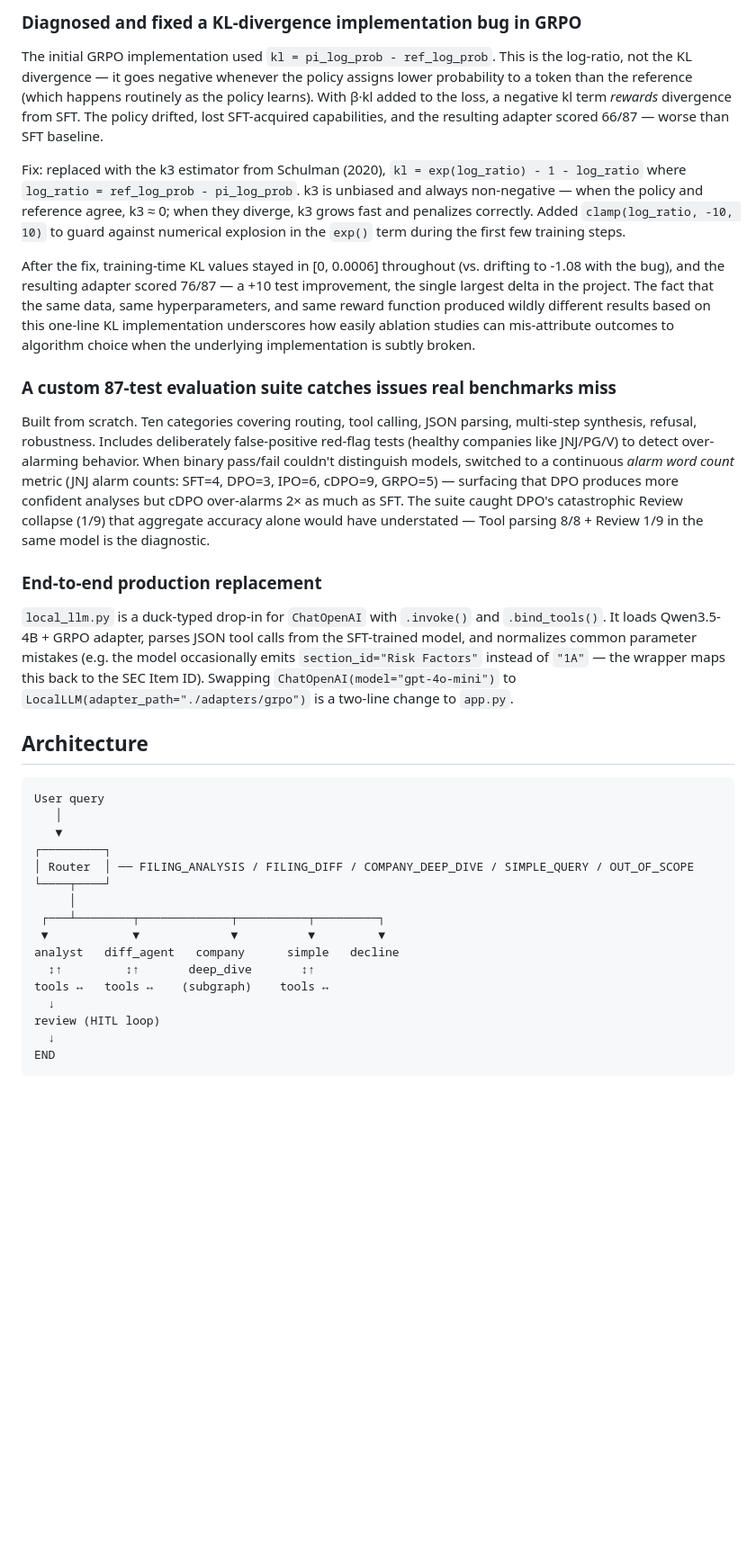
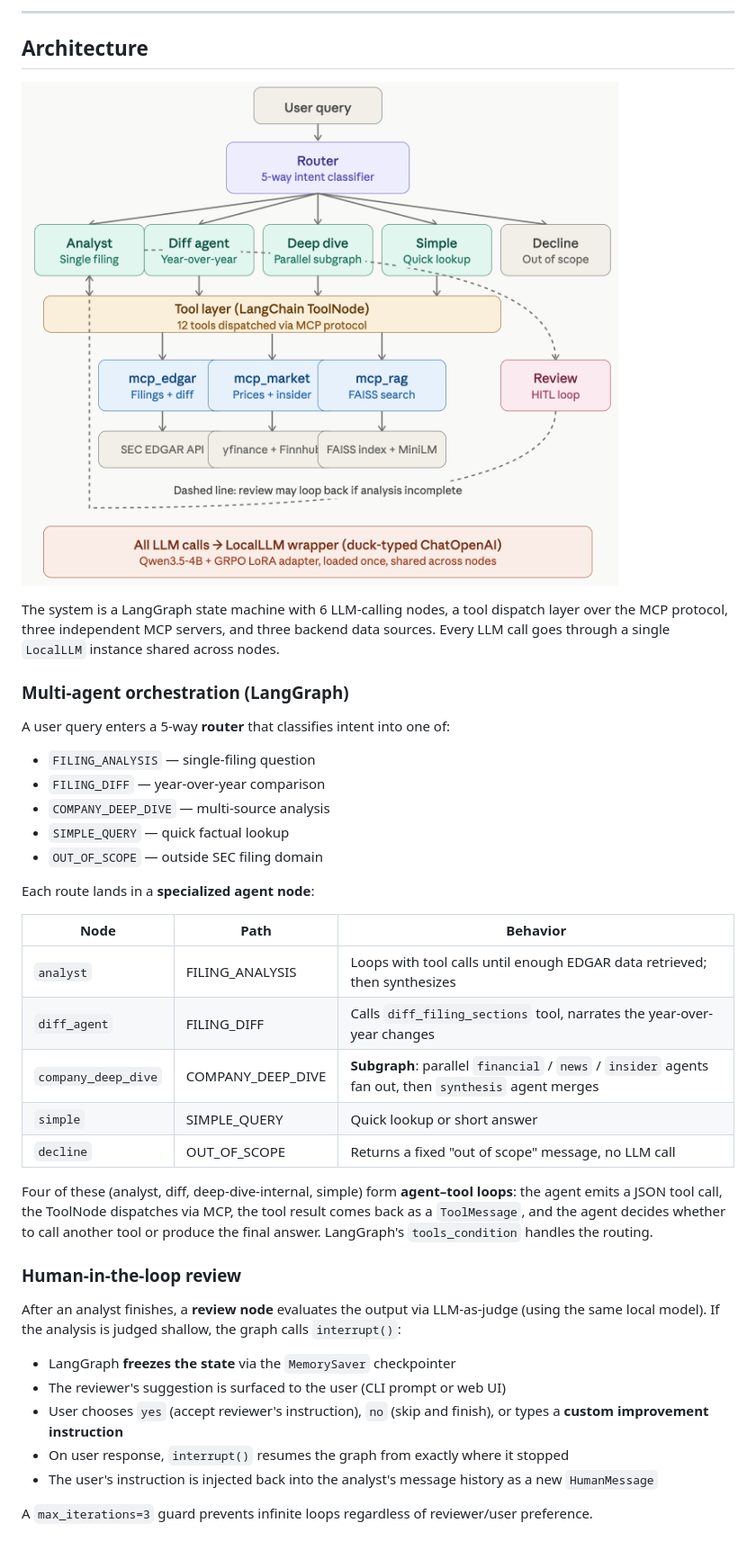
Before and after one commit to yuan-phd/delta-filing, a Markdown page: README.md, the part around one of its changes. Shown at 90% size. GitHub-like rendering; pictures changed too: delta-filing-agentic-structure.png (added); blank space fills up the shorter version.

Commit message:
Restructure README: agentic-first architecture, add system diagram

````diff
--- a/README.md
+++ b/README.md
@@ -41,35 +16,41 @@ The interpretation: alignment tax magnitude in DPO-family methods is determined
-### Diagnosed and fixed a KL-divergence implementation bug in GRPO
-
-The initial GRPO implementation used `kl = pi_log_prob - ref_log_prob`. This is the log-ratio, not the KL divergence — it goes negative whenever the policy assigns lower probability to a token than the reference (which happens routinely as the policy learns). With β·kl added to the loss, a negative kl term *rewards* divergence from SFT. The policy drifted, lost SFT-acquired capabilities, and the resulting adapter scored 66/87 — worse than SFT baseline.
-
-Fix: replaced with the k3 estimator from Schulman (2020), `kl = exp(log_ratio) - 1 - log_ratio` where `log_ratio = ref_log_prob - pi_log_prob`. k3 is unbiased and always non-negative — when the policy and reference agree, k3 ≈ 0; when they diverge, k3 grows fast and penalizes correctly. Added `clamp(log_ratio, -10, 10)` to guard against numerical explosion in the `exp()` term during the first few training steps.
-
-After the fix, training-time KL values stayed in [0, 0.0006] throughout (vs. drifting to -1.08 with the bug), and the resulting adapter scored 76/87 — a +10 test improvement, the single largest delta in the project. The fact that the same data, same hyperparameters, and same reward function produced wildly different results based on this one-line KL implementation underscores how easily ablation studies can mis-attribute outcomes to algorithm choice when the underlying implementation is subtly broken.
-
-### A custom 87-test evaluation suite catches issues real benchmarks miss
-
-Built from scratch. Ten categories covering routing, tool calling, JSON parsing, multi-step synthesis, refusal, robustness. Includes deliberately false-positive red-flag tests (healthy companies like JNJ/PG/V) to detect over-alarming behavior. When binary pass/fail couldn't distinguish models, switched to a continuous *alarm word count* metric (JNJ alarm counts: SFT=4, DPO=3, IPO=6, cDPO=9, GRPO=5) — surfacing that DPO produces more confident analyses but cDPO over-alarms 2× as much as SFT. The suite caught DPO's catastrophic Review collapse (1/9) that aggregate accuracy alone would have understated — Tool parsing 8/8 + Review 1/9 in the same model is the diagnostic.
-
-### End-to-end production replacement
-
-`local_llm.py` is a duck-typed drop-in for `ChatOpenAI` with `.invoke()` and `.bind_tools()`. It loads Qwen3.5-4B + GRPO adapter, parses JSON tool calls from the SFT-trained model, and normalizes common parameter mistakes (e.g. the model occasionally emits `section_id="Risk Factors"` instead of `"1A"` — the wrapper maps this back to the SEC Item ID). Swapping `ChatOpenAI(model="gpt-4o-mini")` to `LocalLLM(adapter_path="./adapters/grpo")` is a two-line change to `app.py`.
+---
 
 ## Architecture
 
-```
-User query
-   │
-   ▼
-┌─────────┐
-│ Router  │ ── FILING_ANALYSIS / FILING_DIFF / COMPANY_DEEP_DIVE / SIMPLE_QUERY / OUT_OF_SCOPE
-└────┬────┘
-     │
- ┌───┴────────┬─────────────┬──────────┬─────────┐
- ▼            ▼             ▼          ▼         ▼
-analyst   diff_agent   company      simple   decline
-  ↕↑         ↕↑       deep_dive       ↕↑
-tools ↔   tools ↔    (subgraph)    tools ↔
-  ↓
-review (HITL loop)
-  ↓
-END
+![Delta Filing agentic architecture](delta-filing-agentic-structure.png)
+
+The system is a LangGraph state machine with 6 LLM-calling nodes, a tool dispatch layer over the MCP protocol, three independent MCP servers, and three backend data sources. Every LLM call goes through a single `LocalLLM` instance shared across nodes.
+
+### Multi-agent orchestration (LangGraph)
+
+A user query enters a 5-way **router** that classifies intent into one of:
+- `FILING_ANALYSIS` — single-filing question
+- `FILING_DIFF` — year-over-year comparison
+- `COMPANY_DEEP_DIVE` — multi-source analysis
+- `SIMPLE_QUERY` — quick factual lookup
+- `OUT_OF_SCOPE` — outside SEC filing domain
+
+Each route lands in a **specialized agent node**:
+
+| Node | Path | Behavior |
+|------|------|----------|
+| `analyst` | FILING_ANALYSIS | Loops with tool calls until enough EDGAR data retrieved; then synthesizes |
+| `diff_agent` | FILING_DIFF | Calls `diff_filing_sections` tool, narrates the year-over-year changes |
+| `company_deep_dive` | COMPANY_DEEP_DIVE | **Subgraph**: parallel `financial` / `news` / `insider` agents fan out, then `synthesis` agent merges |
+| `simple` | SIMPLE_QUERY | Quick lookup or short answer |
+| `decline` | OUT_OF_SCOPE | Returns a fixed "out of scope" message, no LLM call |
+
+Four of these (analyst, diff, deep-dive-internal, simple) form **agent–tool loops**: the agent emits a JSON tool call, the ToolNode dispatches via MCP, the tool result comes back as a `ToolMessage`, and the agent decides whether to call another tool or produce the final answer. LangGraph's `tools_condition` handles the routing.
+
+### Human-in-the-loop review
+
+After an analyst finishes, a **review node** evaluates the output via LLM-as-judge (using the same local model). If the analysis is judged shallow, the graph calls `interrupt()`:
+
+- LangGraph **freezes the state** via the `MemorySaver` checkpointer
+- The reviewer's suggestion is surfaced to the user (CLI prompt or web UI)
+- User chooses `yes` (accept reviewer's instruction), `no` (skip and finish), or types a **custom improvement instruction**
+- On user response, `interrupt()` resumes the graph from exactly where it stopped
+- The user's instruction is injected back into the analyst's message history as a new `HumanMessage`
+
+A `max_iterations=3` guard prevents infinite loops regardless of reviewer/user preference.
+
````
Also changed, not shown: other parts of README.md (+166 -111 lines).
